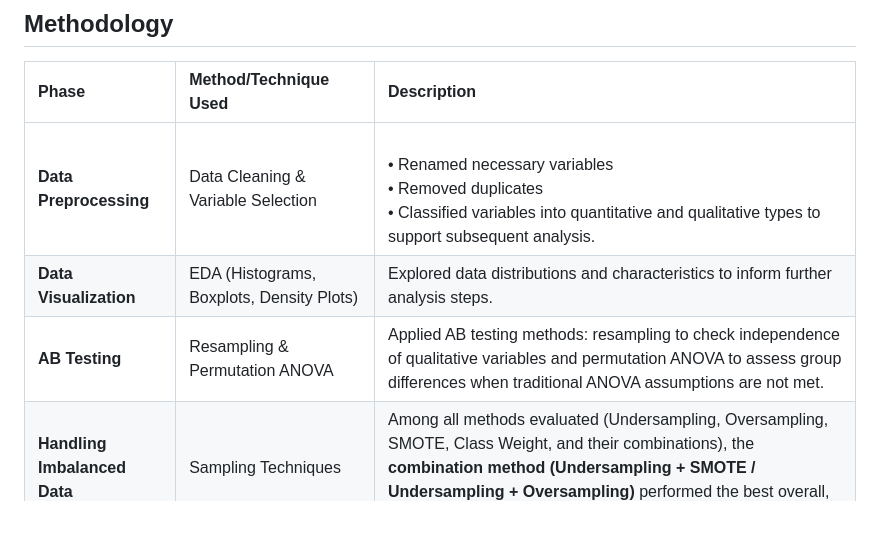
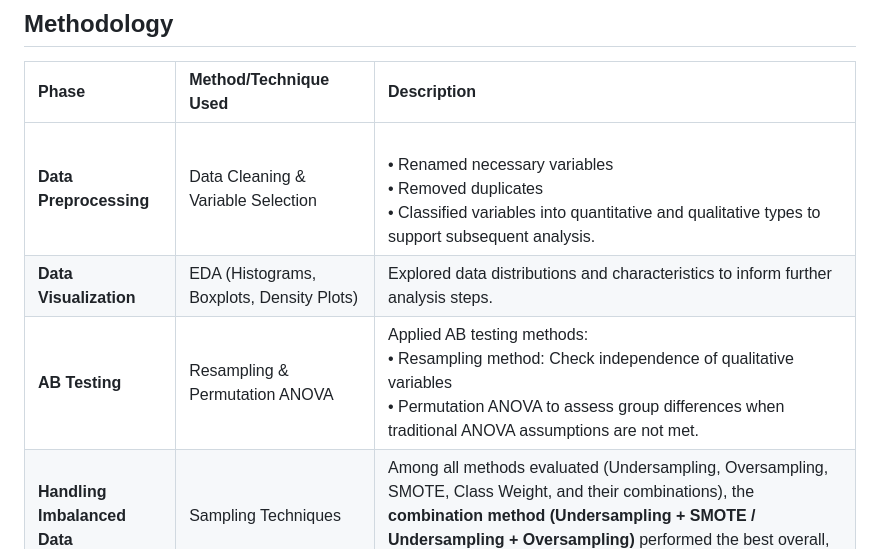
Before and after one commit to chloeanz04/CDC-Diabetes-Health-Indicators-Analysis, a Markdown page: README.md, the part around the change. Rendered like a GitHub page; blank space fills up the shorter version.

```diff
--- a/README.md
+++ b/README.md
@@ -19,9 +19,9 @@ This project focuses on analyzing and building robust classification models to p
 
 | Phase | Method/Technique Used | Description |
 | :--- | :--- | :--- |
-| **Data Preprocessing** | Data Cleaning & Variable Selection |<br>• Renamed necessary variables <br>• Removed duplicates <br>• Classified variables into quantitative and qualitative types to support subsequent analysis. |
+| **Data Preprocessing** | Data Cleaning & Variable Selection | <br>• Renamed necessary variables <br>• Removed duplicates <br>• Classified variables into quantitative and qualitative types to support subsequent analysis. |
 | **Data Visualization** | EDA (Histograms, Boxplots, Density Plots) | Explored data distributions and characteristics to inform further analysis steps. |
-| **AB Testing** | Resampling & Permutation ANOVA | Applied AB testing methods: resampling to check independence of qualitative variables and permutation ANOVA to assess group differences when traditional ANOVA assumptions are not met. |
+| **AB Testing** | Resampling & Permutation ANOVA | Applied AB testing methods: <br>• Resampling method: Check independence of qualitative variables <br>• Permutation ANOVA to assess group differences when traditional ANOVA assumptions are not met. |
 | **Handling Imbalanced Data** | Sampling Techniques | Among all methods evaluated (Undersampling, Oversampling, SMOTE, Class Weight, and their combinations), the **combination method (Undersampling + SMOTE / Undersampling + Oversampling)** performed the best overall, achieving Accuracy: 0.51, Kappa: 0.27, Macro-F1: 0.13. |
 | **Multi-class Modeling** | Logistic Regression, Random Forest, Naive Bayes | Predicted diabetes status (`Non-diabetes`, `Pre-diabetes`, `Diabetes`) using: <br>• Top 10 variables most correlated with the target <br>• Health indicators only (`gen_hlth`, `high_bp`, `bmi`, `diff_walk`, `high_chol`, `heart_diseaseor_attack`, `phys_hlth`). |
 | **Binary Modeling** | Logistic Regression, Random Forest, Naive Bayes | Simplified the task to a binary classification problem (diabetes vs. non-diabetes) due to the low number of Pre-diabetes cases. Applied sampling techniques to train effective models and identify the best-performing binary classifier. |
```
